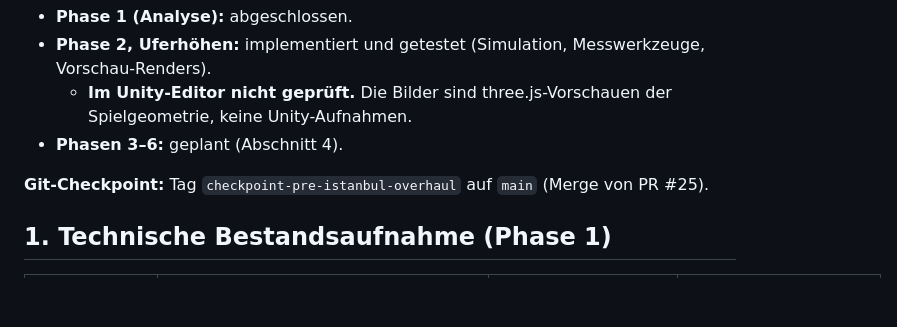
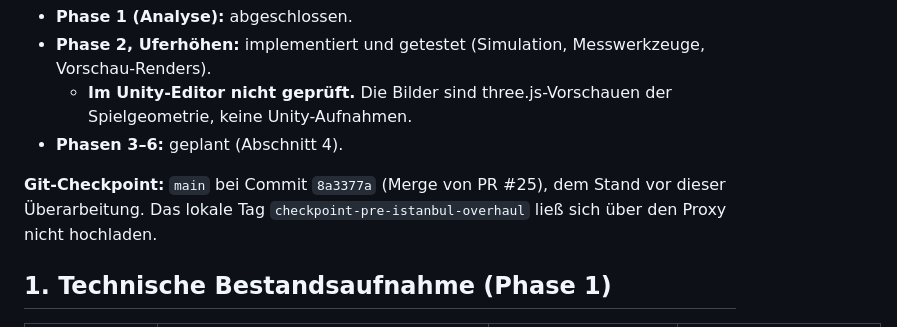
Before and after one commit to sedatslmc/apexformularacing, a Markdown page: docs/ISTANBUL_OVERHAUL.md, the part around the change. Drawn GitHub-style; blank space fills up the shorter version.

Commit message:
docs: checkpoint reference
Co-Authored-By: Claude Opus 5.5 <noreply@anthropic.com>
Claude-Session: https://claude.ai/code/session_01Ex8u5muw4XNXb276vpFMdM

```diff
--- a/docs/ISTANBUL_OVERHAUL.md
+++ b/docs/ISTANBUL_OVERHAUL.md
@@ -8,7 +8,7 @@
   - **Im Unity-Editor nicht geprüft.** Die Bilder sind three.js-Vorschauen der Spielgeometrie, keine Unity-Aufnahmen.
 - **Phasen 3–6:** geplant (Abschnitt 4).
 
-**Git-Checkpoint:** Tag `checkpoint-pre-istanbul-overhaul` auf `main` (Merge von PR #25).
+**Git-Checkpoint:** `main` bei Commit `8a3377a` (Merge von PR #25), dem Stand vor dieser Überarbeitung. Das lokale Tag `checkpoint-pre-istanbul-overhaul` ließ sich über den Proxy nicht hochladen.
 
 ## 1. Technische Bestandsaufnahme (Phase 1)
 
```
